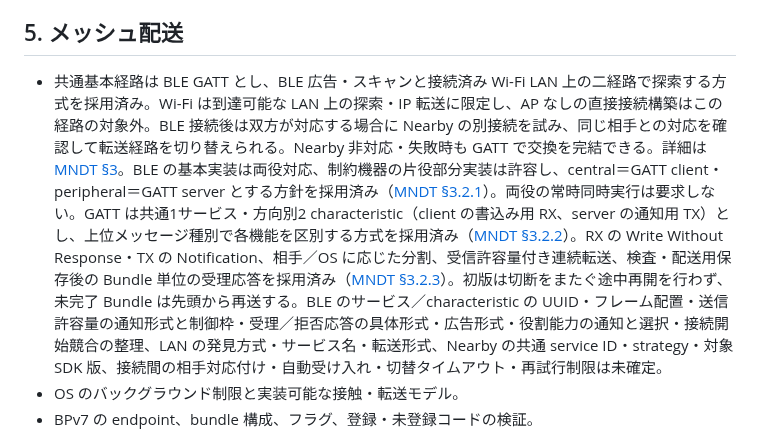
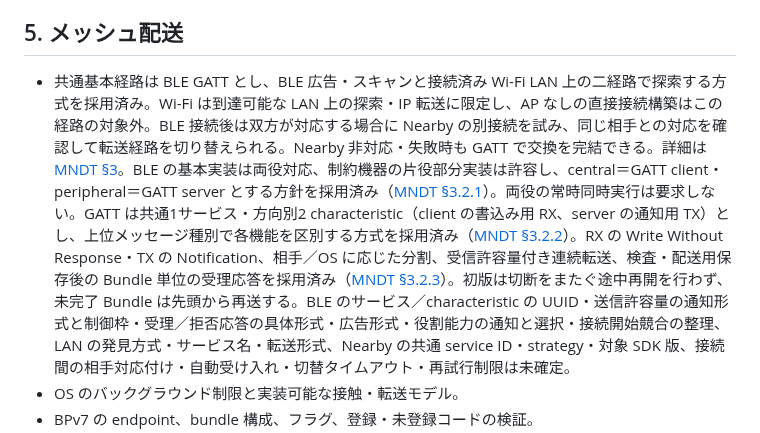
Before and after one commit to jphacks/sd_2607, a Markdown page: protocol/0003-open-questions.md, the part around one of its changes. GitHub-like rendering.

Commit message:
Define GATT framing and message size limit

```diff
--- a/protocol/0003-open-questions.md
+++ b/protocol/0003-open-questions.md
@@ -45,6 +45,6 @@
 
 ## 5. メッシュ配送
 
-- 共通基本経路は BLE GATT とし、BLE 広告・スキャンと接続済み Wi-Fi LAN 上の二経路で探索する方式を採用済み。Wi-Fi は到達可能な LAN 上の探索・IP 転送に限定し、AP なしの直接接続構築はこの経路の対象外。BLE 接続後は双方が対応する場合に Nearby の別接続を試み、同じ相手との対応を確認して転送経路を切り替えられる。Nearby 非対応・失敗時も GATT で交換を完結できる。詳細は [MNDT §3](mndt.md#3-接触時の処理の流れ)。BLE の基本実装は両役対応、制約機器の片役部分実装は許容し、central＝GATT client・peripheral＝GATT server とする方針を採用済み（[MNDT §3.2.1](mndt.md#321-ble-の役割と部分実装合意済み)）。両役の常時同時実行は要求しない。GATT は共通1サービス・方向別2 characteristic（client の書込み用 RX、server の通知用 TX）とし、上位メッセージ種別で各機能を区別する方式を採用済み（[MNDT §3.2.2](mndt.md#322-gatt-サービスと共通送受信経路合意済み)）。RX の Write Without Response・TX の Notification、相手／OS に応じた分割、受信許容量付き連続転送、検査・配送用保存後の Bundle 単位の受理応答を採用済み（[MNDT §3.2.3](mndt.md#323-分割流量制御受理応答合意済み)）。初版は切断をまたぐ途中再開を行わず、未完了 Bundle は先頭から再送する。BLE のサービス／characteristic の UUID・フレーム配置・送信許容量の通知形式と制御枠・受理／拒否応答の具体形式・広告形式・役割能力の通知と選択・接続開始競合の整理、LAN の発見方式・サービス名・転送形式、Nearby の共通 service ID・strategy・対象 SDK 版、接続間の相手対応付け・自動受け入れ・切替タイムアウト・再試行制限は未確定。
+- 共通基本経路は BLE GATT とし、BLE 広告・スキャンと接続済み Wi-Fi LAN 上の二経路で探索する方式を採用済み。Wi-Fi は到達可能な LAN 上の探索・IP 転送に限定し、AP なしの直接接続構築はこの経路の対象外。BLE 接続後は双方が対応する場合に Nearby の別接続を試み、同じ相手との対応を確認して転送経路を切り替えられる。Nearby 非対応・失敗時も GATT で交換を完結できる。詳細は [MNDT §3](mndt.md#3-接触時の処理の流れ)。BLE の基本実装は両役対応、制約機器の片役部分実装は許容し、central＝GATT client・peripheral＝GATT server とする方針を採用済み（[MNDT §3.2.1](mndt.md#321-ble-の役割と部分実装合意済み)）。両役の常時同時実行は要求しない。GATT は共通1サービス・方向別2 characteristic（client の書込み用 RX、server の通知用 TX）とし、上位メッセージ種別で各機能を区別する方式を採用済み（[MNDT §3.2.2](mndt.md#322-gatt-サービスと共通送受信経路合意済み)）。RX の Write Without Response・TX の Notification、相手／OS に応じた分割、受信許容量付き連続転送、検査・配送用保存後の Bundle 単位の受理応答を採用済み（[MNDT §3.2.3](mndt.md#323-分割流量制御受理応答合意済み)）。初版は切断をまたぐ途中再開を行わず、未完了 Bundle は先頭から再送する。BLE のサービス／characteristic の UUID・送信許容量の通知形式と制御枠・受理／拒否応答の具体形式・広告形式・役割能力の通知と選択・接続開始競合の整理、LAN の発見方式・サービス名・転送形式、Nearby の共通 service ID・strategy・対象 SDK 版、接続間の相手対応付け・自動受け入れ・切替タイムアウト・再試行制限は未確定。
 - OS のバックグラウンド制限と実装可能な接触・転送モデル。
 - BPv7 の endpoint、bundle 構成、フラグ、登録・未登録コードの検証。
```
Also changed, not shown: other parts of protocol/0003-open-questions.md (+1 -1 lines), protocol/0001-repository-model.md (+3 -1 lines), protocol/mndt.md (+30 -1 lines).
